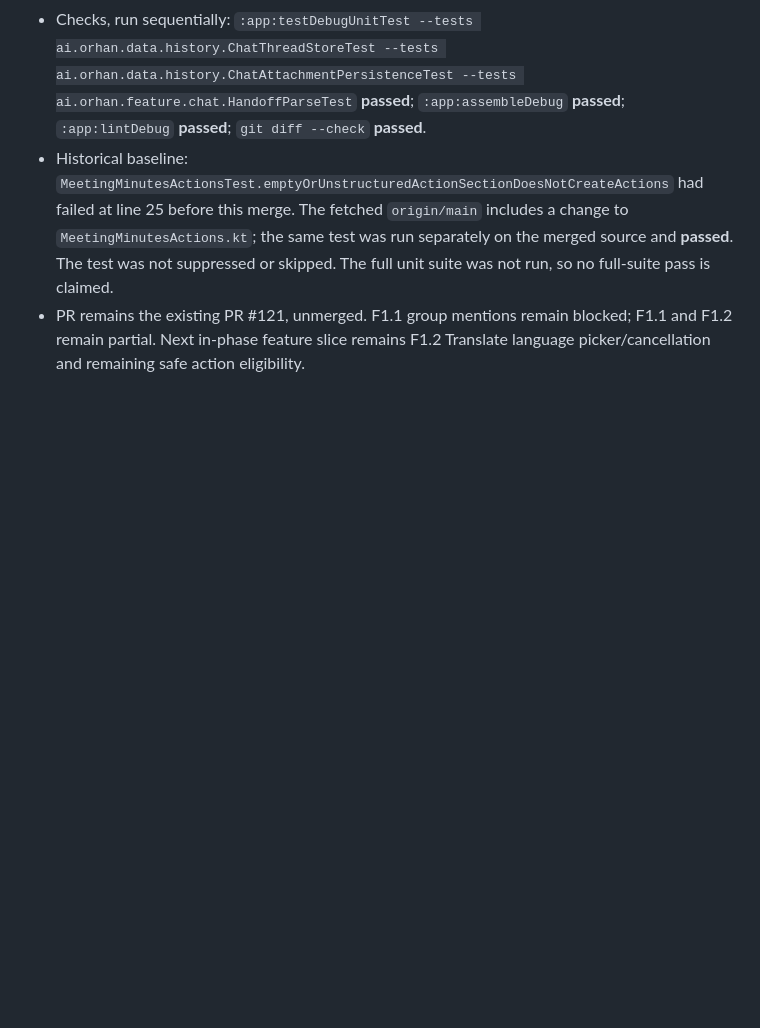
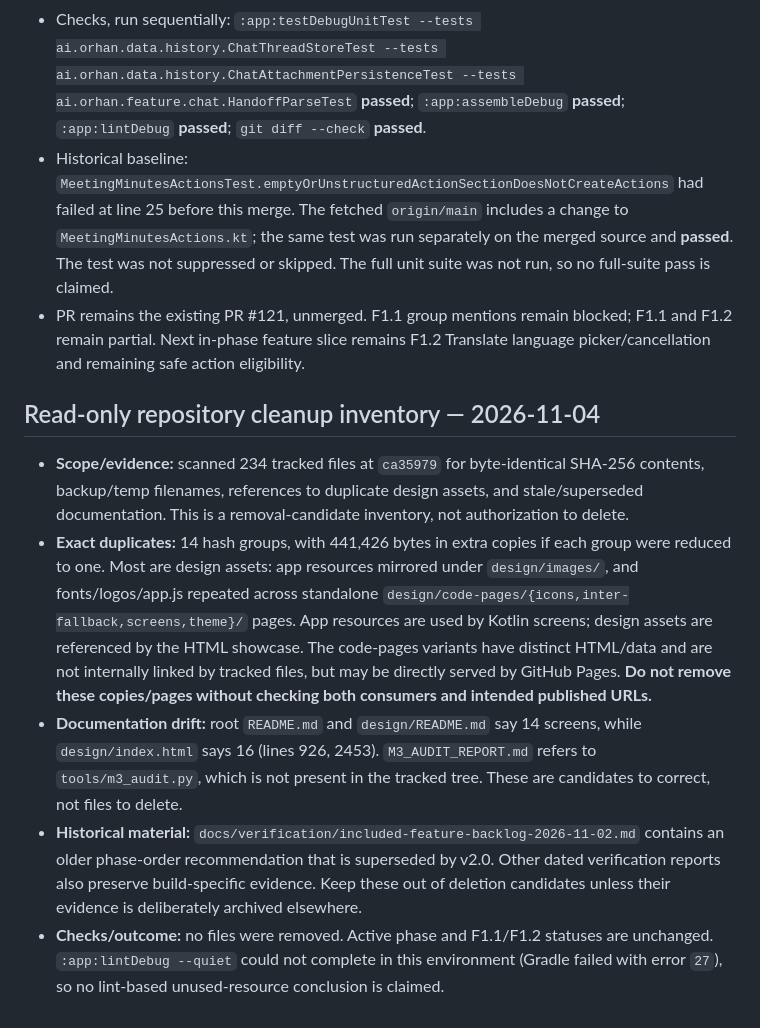
Before and after one commit to KRFbrothers/orhan-android, a Markdown page: docs/verification/TEAMLY_PHASE_STATUS.md, the part around the change. Drawn GitHub-style; blank space fills up the shorter version.

Commit message:
docs: record repository cleanup inventory
Co-authored-by: Copilot <223556219+Copilot@users.noreply.github.com>

```diff
--- a/docs/verification/TEAMLY_PHASE_STATUS.md
+++ b/docs/verification/TEAMLY_PHASE_STATUS.md
@@ -78,3 +78,11 @@ The approved document's labels do not establish runtime parity. REA tools/device
 - Checks, run sequentially: `:app:testDebugUnitTest --tests ai.orhan.data.history.ChatThreadStoreTest --tests ai.orhan.data.history.ChatAttachmentPersistenceTest --tests ai.orhan.feature.chat.HandoffParseTest` **passed**; `:app:assembleDebug` **passed**; `:app:lintDebug` **passed**; `git diff --check` **passed**.
 - Historical baseline: `MeetingMinutesActionsTest.emptyOrUnstructuredActionSectionDoesNotCreateActions` had failed at line 25 before this merge. The fetched `origin/main` includes a change to `MeetingMinutesActions.kt`; the same test was run separately on the merged source and **passed**. The test was not suppressed or skipped. The full unit suite was not run, so no full-suite pass is claimed.
 - PR remains the existing PR #121, unmerged. F1.1 group mentions remain blocked; F1.1 and F1.2 remain partial. Next in-phase feature slice remains F1.2 Translate language picker/cancellation and remaining safe action eligibility.
+
+## Read-only repository cleanup inventory — 2026-11-04
+
+- **Scope/evidence:** scanned 234 tracked files at `ca35979` for byte-identical SHA-256 contents, backup/temp filenames, references to duplicate design assets, and stale/superseded documentation. This is a removal-candidate inventory, not authorization to delete.
+- **Exact duplicates:** 14 hash groups, with 441,426 bytes in extra copies if each group were reduced to one. Most are design assets: app resources mirrored under `design/images/`, and fonts/logos/app.js repeated across standalone `design/code-pages/{icons,inter-fallback,screens,theme}/` pages. App resources are used by Kotlin screens; design assets are referenced by the HTML showcase. The code-pages variants have distinct HTML/data and are not internally linked by tracked files, but may be directly served by GitHub Pages. **Do not remove these copies/pages without checking both consumers and intended published URLs.**
+- **Documentation drift:** root `README.md` and `design/README.md` say 14 screens, while `design/index.html` says 16 (lines 926, 2453). `M3_AUDIT_REPORT.md` refers to `tools/m3_audit.py`, which is not present in the tracked tree. These are candidates to correct, not files to delete.
+- **Historical material:** `docs/verification/included-feature-backlog-2026-11-02.md` contains an older phase-order recommendation that is superseded by v2.0. Other dated verification reports also preserve build-specific evidence. Keep these out of deletion candidates unless their evidence is deliberately archived elsewhere.
+- **Checks/outcome:** no files were removed. Active phase and F1.1/F1.2 statuses are unchanged. `:app:lintDebug --quiet` could not complete in this environment (Gradle failed with error `27`), so no lint-based unused-resource conclusion is claimed.
```
